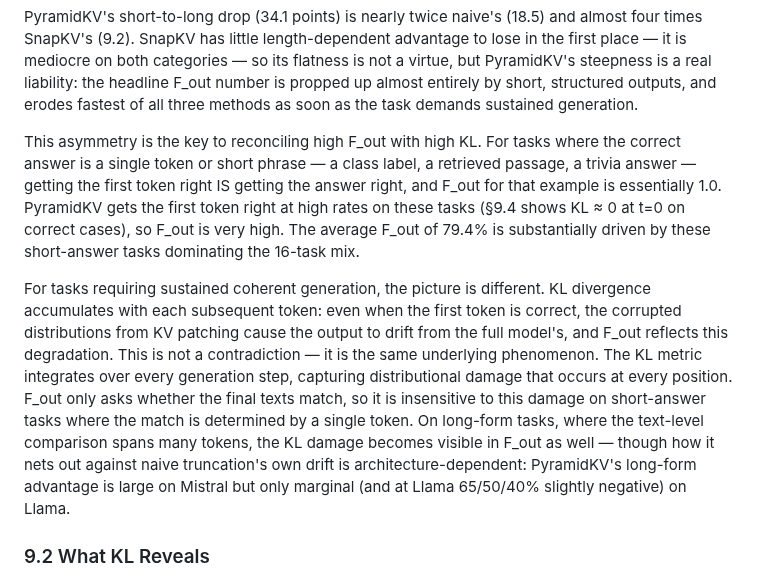
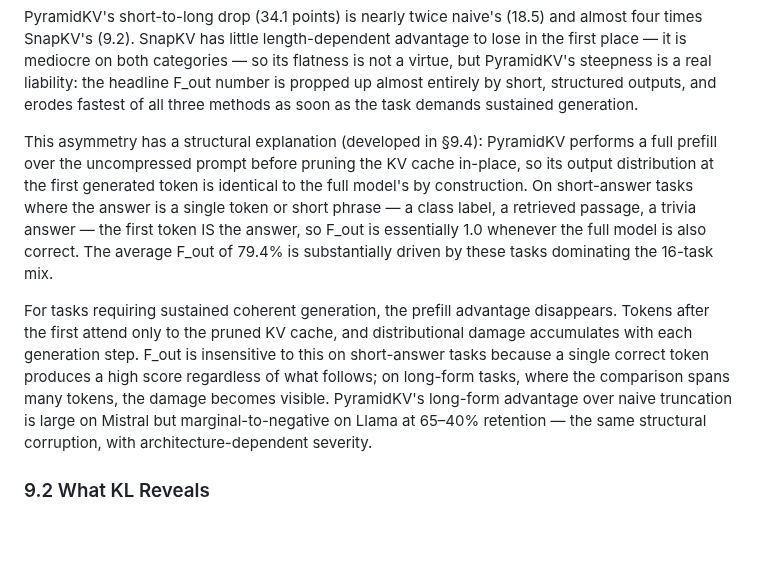
Before and after one commit to benzenecacheq/llmopt, a Markdown page: pprune/paper_phrase_compression.md, the part around the change. GitHub-like rendering; blank space fills up the shorter version.

Commit message:
Fix §9.1 to align with corrected §9.4 T0 mechanism
Replace stale parenthetical ("§9.4 shows KL ≈ 0 at t=0 on correct cases")
with accurate explanation: T0 is always full-model by construction (post-hoc
cache pruning), so all short-answer wins are a structural prefill advantage,
not a selection quality effect. Long-form paragraph updated to match.

Co-Authored-By: Claude Sonnet 4.6 <noreply@anthropic.com>

```diff
--- a/pprune/paper_phrase_compression.md
+++ b/pprune/paper_phrase_compression.md
@@ -773,9 +773,9 @@ On tasks with longer, free-form outputs, the advantage shrinks and is sometimes
 
 PyramidKV's short-to-long drop (34.1 points) is nearly twice naive's (18.5) and almost four times SnapKV's (9.2). SnapKV has little length-dependent advantage to lose in the first place — it is mediocre on both categories — so its flatness is not a virtue, but PyramidKV's steepness is a real liability: the headline F_out number is propped up almost entirely by short, structured outputs, and erodes fastest of all three methods as soon as the task demands sustained generation.
 
-This asymmetry is the key to reconciling high F_out with high KL. For tasks where the correct answer is a single token or short phrase — a class label, a retrieved passage, a trivia answer — getting the first token right IS getting the answer right, and F_out for that example is essentially 1.0. PyramidKV gets the first token right at high rates on these tasks (§9.4 shows KL ≈ 0 at t=0 on correct cases), so F_out is very high. The average F_out of 79.4% is substantially driven by these short-answer tasks dominating the 16-task mix.
+This asymmetry has a structural explanation (developed in §9.4): PyramidKV performs a full prefill over the uncompressed prompt before pruning the KV cache in-place, so its output distribution at the first generated token is identical to the full model's by construction. On short-answer tasks where the answer is a single token or short phrase — a class label, a retrieved passage, a trivia answer — the first token IS the answer, so F_out is essentially 1.0 whenever the full model is also correct. The average F_out of 79.4% is substantially driven by these tasks dominating the 16-task mix.
 
-For tasks requiring sustained coherent generation, the picture is different. KL divergence accumulates with each subsequent token: even when the first token is correct, the corrupted distributions from KV patching cause the output to drift from the full model's, and F_out reflects this degradation. This is not a contradiction — it is the same underlying phenomenon. The KL metric integrates over every generation step, capturing distributional damage that occurs at every position. F_out only asks whether the final texts match, so it is insensitive to this damage on short-answer tasks where the match is determined by a single token. On long-form tasks, where the text-level comparison spans many tokens, the KL damage becomes visible in F_out as well — though how it nets out against naive truncation's own drift is architecture-dependent: PyramidKV's long-form advantage is large on Mistral but only marginal (and at Llama 65/50/40% slightly negative) on Llama.
+For tasks requiring sustained coherent generation, the prefill advantage disappears. Tokens after the first attend only to the pruned KV cache, and distributional damage accumulates with each generation step. F_out is insensitive to this on short-answer tasks because a single correct token produces a high score regardless of what follows; on long-form tasks, where the comparison spans many tokens, the damage becomes visible. PyramidKV's long-form advantage over naive truncation is large on Mistral but marginal-to-negative on Llama at 65–40% retention — the same structural corruption, with architecture-dependent severity.
 
 ### 9.2 What KL Reveals
 
```
